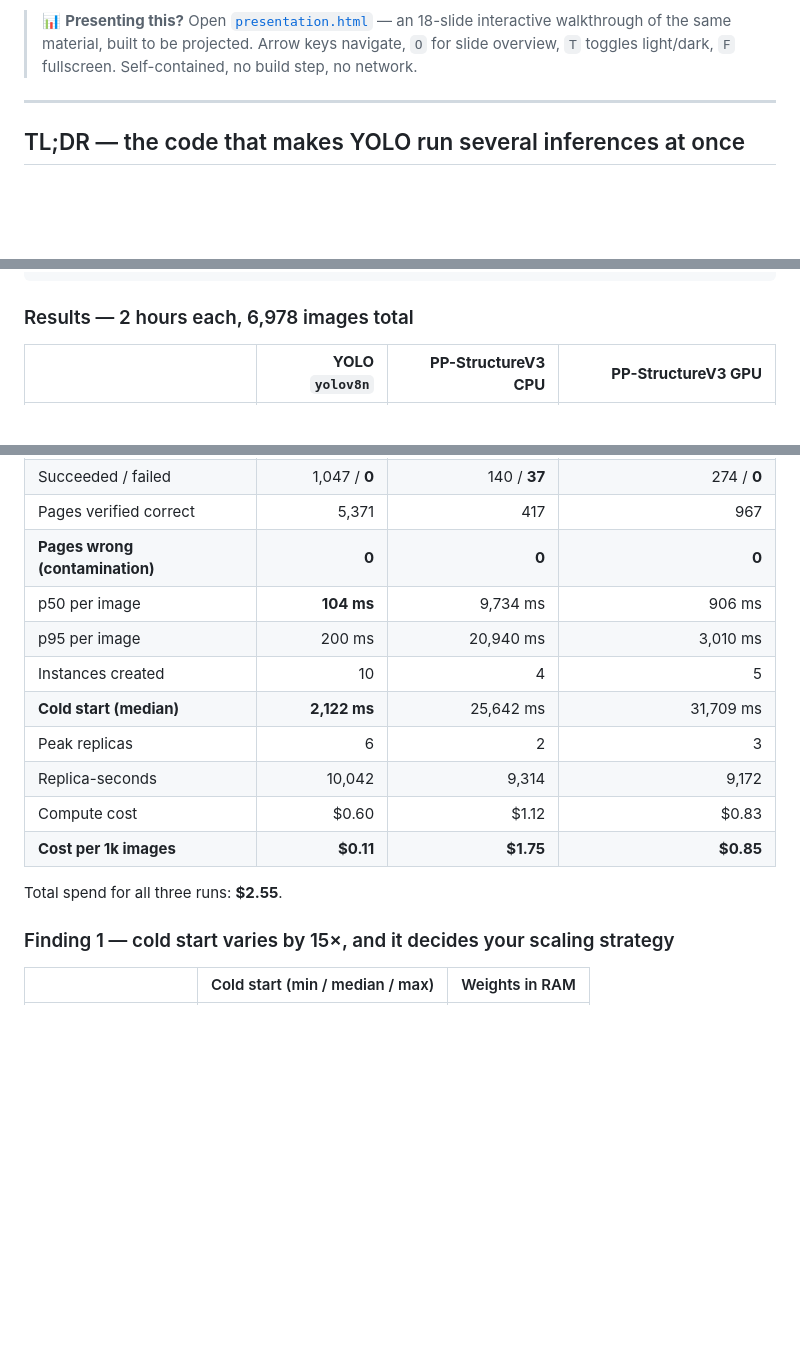
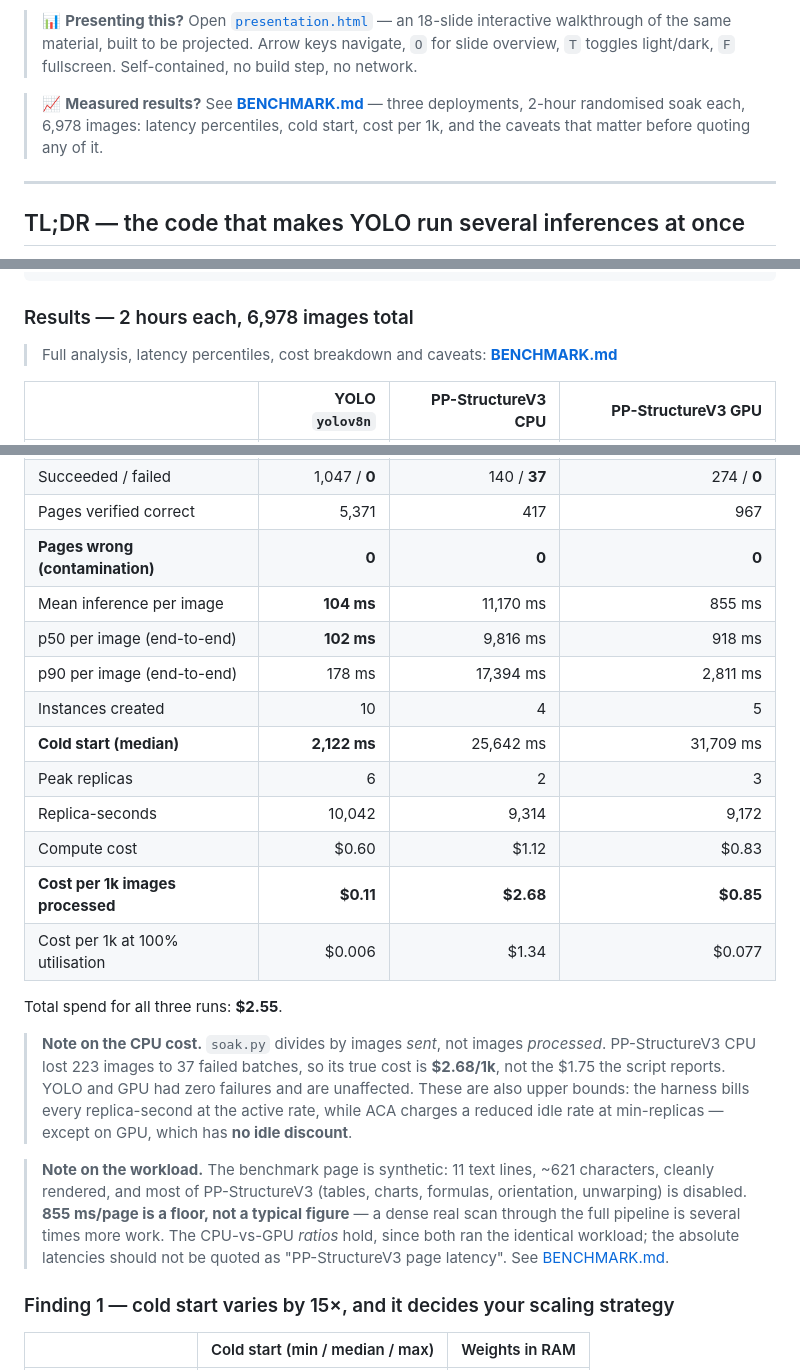
Before and after one commit to yelghali/ai-model-on-aca, a Markdown page: README.md, 3 parts joined by grey strips. Drawn GitHub-style; blank space fills up the shorter version.

```diff
--- a/README.md
+++ b/README.md
@@ -23,6 +23,10 @@ Both apps expose the same operational surface so the demo story is identical:
 > 📊 **Presenting this?** Open [`presentation.html`](presentation.html) — an 18-slide interactive
 > walkthrough of the same material, built to be projected. Arrow keys navigate, `O` for slide
 > overview, `T` toggles light/dark, `F` fullscreen. Self-contained, no build step, no network.
+
+> 📈 **Measured results?** See **[BENCHMARK.md](BENCHMARK.md)** — three deployments, 2-hour
+> randomised soak each, 6,978 images: latency percentiles, cold start, cost per 1k, and the
+> caveats that matter before quoting any of it.
 
 ---
 
@@ -910,6 +914,9 @@ python soak.py --host https://<paddle-gpu-fqdn> --model paddle --profile gpu-t4
 
 ### Results — 2 hours each, 6,978 images total
 
+> Full analysis, latency percentiles, cost breakdown and caveats:
+> **[BENCHMARK.md](BENCHMARK.md)**
+
 | | **YOLO `yolov8n`** | **PP-StructureV3 CPU** | **PP-StructureV3 GPU** |
 |---|---:|---:|---:|
 | Container | 2 vCPU / 4 GiB | 4 vCPU / 8 GiB | NC8as-T4 (8 vCPU / 56 GiB) |
@@ -918,16 +925,33 @@ python soak.py --host https://<paddle-gpu-fqdn> --model paddle --profile gpu-t4
 | Succeeded / failed | 1,047 / **0** | 140 / **37** | 274 / **0** |
 | Pages verified correct | 5,371 | 417 | 967 |
 | **Pages wrong (contamination)** | **0** | **0** | **0** |
-| p50 per image | **104 ms** | 9,734 ms | 906 ms |
-| p95 per image | 200 ms | 20,940 ms | 3,010 ms |
+| Mean inference per image | **104 ms** | 11,170 ms | 855 ms |
+| p50 per image (end-to-end) | **102 ms** | 9,816 ms | 918 ms |
+| p90 per image (end-to-end) | 178 ms | 17,394 ms | 2,811 ms |
 | Instances created | 10 | 4 | 5 |
 | **Cold start (median)** | **2,122 ms** | 25,642 ms | 31,709 ms |
 | Peak replicas | 6 | 2 | 3 |
 | Replica-seconds | 10,042 | 9,314 | 9,172 |
 | Compute cost | $0.60 | $1.12 | $0.83 |
-| **Cost per 1k images** | **$0.11** | **$1.75** | **$0.85** |
+| **Cost per 1k images processed** | **$0.11** | **$2.68** | **$0.85** |
+| Cost per 1k at 100% utilisation | $0.006 | $1.34 | $0.077 |
 
 Total spend for all three runs: **$2.55**.
+
+> **Note on the CPU cost.** `soak.py` divides by images *sent*, not images *processed*.
+> PP-StructureV3 CPU lost 223 images to 37 failed batches, so its true cost is
+> **$2.68/1k**, not the $1.75 the script reports. YOLO and GPU had zero failures and are
+> unaffected. These are also upper bounds: the harness bills every replica-second at the
+> active rate, while ACA charges a reduced idle rate at min-replicas — except on GPU,
+> which has **no idle discount**.
+
+> **Note on the workload.** The benchmark page is synthetic: 11 text lines, ~621
+> characters, cleanly rendered, and most of PP-StructureV3 (tables, charts, formulas,
+> orientation, unwarping) is disabled. **855 ms/page is a floor, not a typical figure** —
+> a dense real scan through the full pipeline is several times more work. The CPU-vs-GPU
+> *ratios* hold, since both ran the identical workload; the absolute latencies should not
+> be quoted as "PP-StructureV3 page latency". See
+> [BENCHMARK.md](BENCHMARK.md#caveats--read-this-before-quoting-any-number).
 
 ### Finding 1 — cold start varies by 15×, and it decides your scaling strategy
 
```
Also changed, not shown: BENCHMARK.md (added, +335 -0 lines).
